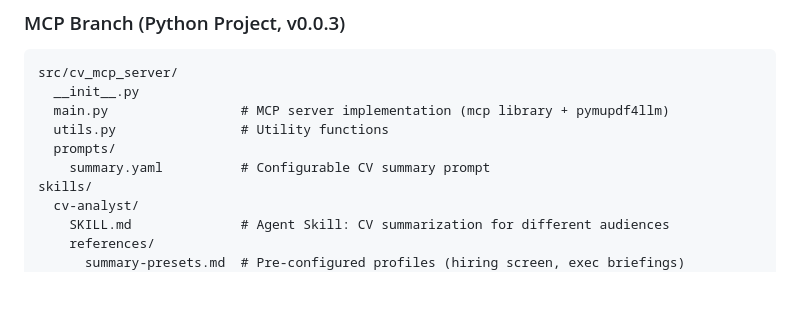
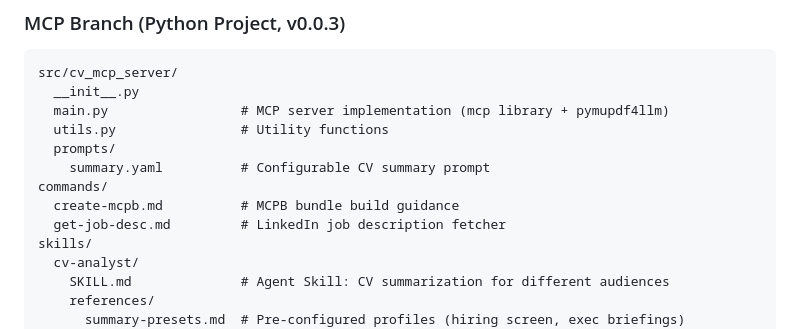
Before and after one commit to francisco-perez-sorrosal/cv, a Markdown page: CLAUDE.md, the part around the change. Drawn GitHub-style; blank space fills up the shorter version.

Commit message:
refactor: Move commands from .claude/ to project root
Mirror the skills/ directory structure by placing commands/
at the project root alongside skills/.

```diff
--- a/CLAUDE.md
+++ b/CLAUDE.md
@@ -62,6 +62,9 @@ src/cv_mcp_server/
   utils.py                # Utility functions
   prompts/
     summary.yaml          # Configurable CV summary prompt
+commands/
+  create-mcpb.md          # MCPB bundle build guidance
+  get-job-desc.md         # LinkedIn job description fetcher
 skills/
   cv-analyst/
     SKILL.md              # Agent Skill: CV summarization for different audiences
```
Also changed, not shown: commands/create-mcpb.md (renamed from .claude/commands/create-mcpb.md), commands/get-job-desc.md (renamed from .claude/commands/get-job-desc.md).
